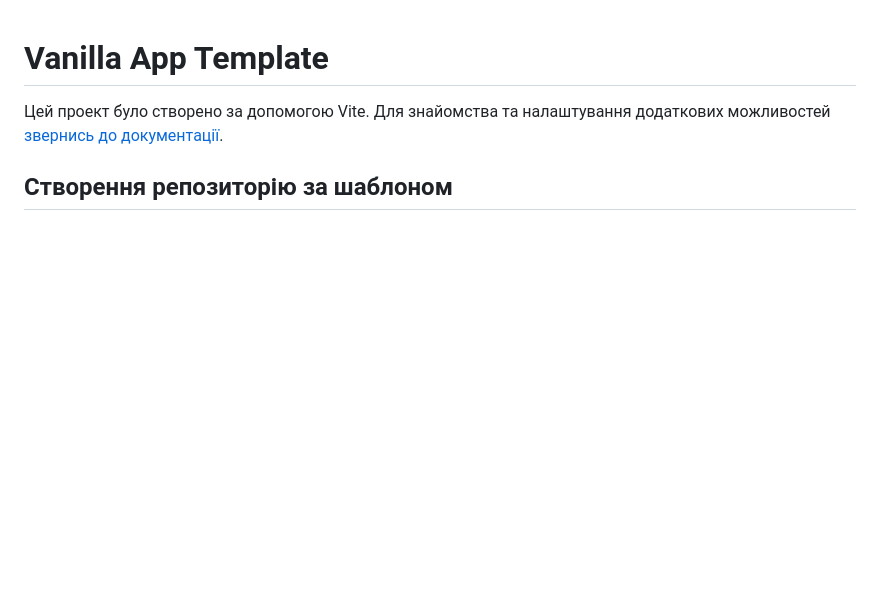
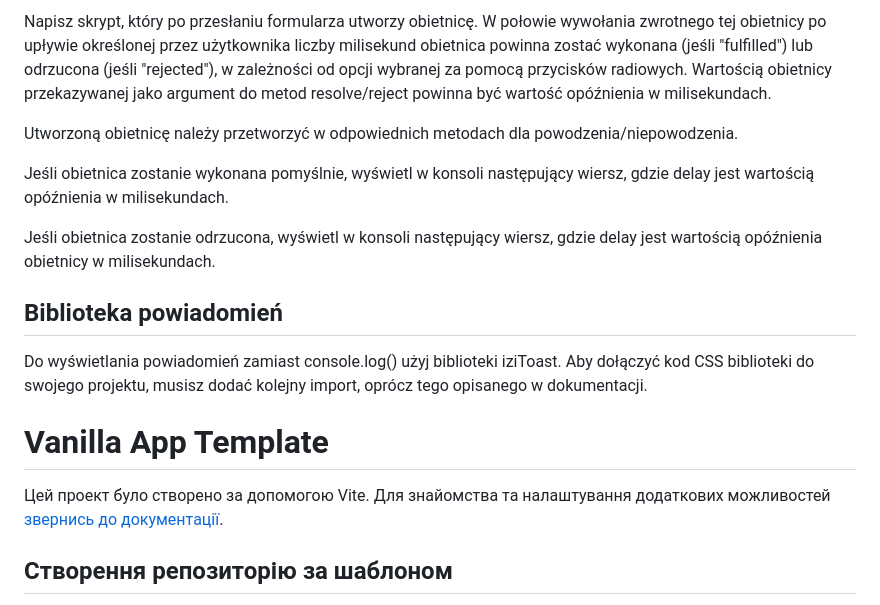
Before and after one commit to Eibhlina/goit-js-hw-10, a Markdown page: README.md, the part around one of its changes. GitHub-like rendering; blank space fills up the shorter version.

```diff
--- a/README.md
+++ b/README.md
@@ -1,3 +60,31 @@
+Napisz skrypt, który po przesłaniu formularza utworzy obietnicę. W połowie wywołania zwrotnego tej obietnicy po upływie określonej przez użytkownika liczby milisekund obietnica powinna zostać wykonana (jeśli "fulfilled") lub odrzucona (jeśli "rejected"), w zależności od opcji wybranej za pomocą przycisków radiowych. Wartością obietnicy przekazywanej jako argument do metod resolve/reject powinna być wartość opóźnienia w milisekundach.
+
+Utworzoną obietnicę należy przetworzyć w odpowiednich metodach dla powodzenia/niepowodzenia.
+
+Jeśli obietnica zostanie wykonana pomyślnie, wyświetl w konsoli następujący wiersz, gdzie delay jest wartością opóźnienia w milisekundach.
+
+Jeśli obietnica zostanie odrzucona, wyświetl w konsoli następujący wiersz, gdzie delay jest wartością opóźnienia obietnicy w milisekundach.
+
+
+## Biblioteka powiadomień
+
+Do wyświetlania powiadomień zamiast console.log() użyj biblioteki iziToast. Aby dołączyć kod CSS biblioteki do swojego projektu, musisz dodać kolejny import, oprócz tego opisanego w dokumentacji.
+
+
+
+
+
+
+
+
+
+
+
+
+
+
+
+
 # Vanilla App Template
 
 Цей проект було створено за допомогою Vite. Для знайомства та налаштування
```
Also changed, not shown: other parts of README.md (+59 -0 lines).
